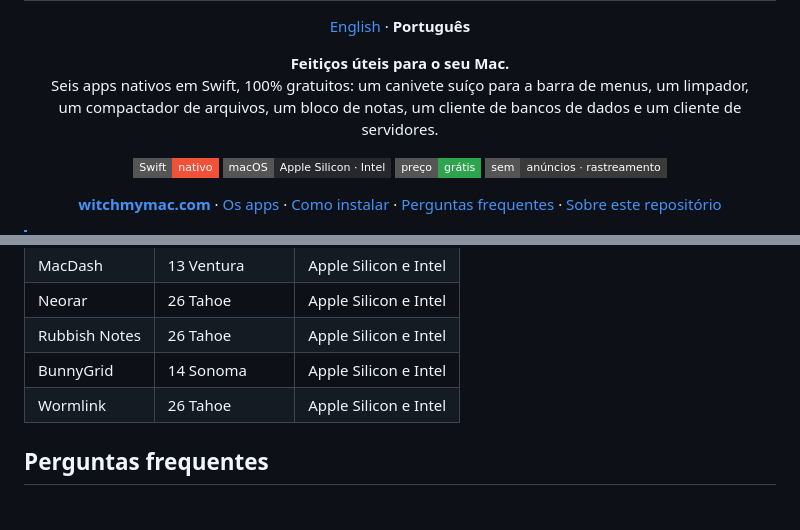
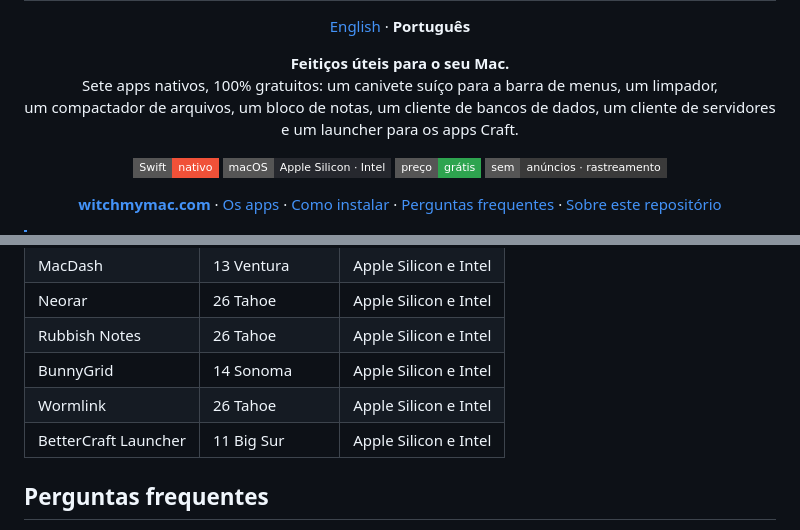
Before and after one commit to matthfaria96/witchmymac, a Markdown page: README.pt-BR.md, 2 parts joined by grey strips. Rendered like a GitHub page; badges without logos.

```diff
--- a/README.pt-BR.md
+++ b/README.pt-BR.md
@@ -10,8 +10,9 @@
 
 <p align="center">
   <b>Feitiços úteis para o seu Mac.</b><br>
-  Seis apps nativos em Swift, 100% gratuitos: um canivete suíço para a barra de menus, um limpador,<br>
-  um compactador de arquivos, um bloco de notas, um cliente de bancos de dados e um cliente de servidores.
+  Sete apps nativos, 100% gratuitos: um canivete suíço para a barra de menus, um limpador,<br>
+  um compactador de arquivos, um bloco de notas, um cliente de bancos de dados, um cliente de servidores<br>
+  e um launcher para os apps Craft.
 </p>
 
 <p align="center">
@@ -221,6 +239,7 @@ xattr -dr com.apple.quarantine /Applications/Sirena.app
 | Rubbish Notes | 26 Tahoe | Apple Silicon e Intel |
 | BunnyGrid | 14 Sonoma | Apple Silicon e Intel |
 | Wormlink | 26 Tahoe | Apple Silicon e Intel |
+| BetterCraft Launcher | 11 Big Sur | Apple Silicon e Intel |
 
 ## Perguntas frequentes
 
```
Also changed, not shown: other parts of README.pt-BR.md (+19 -2 lines), README.md (+22 -3 lines), assets/icons/bettercraft.png (added), assets/shots/bettercraft-main.png (added), 3 other files.
